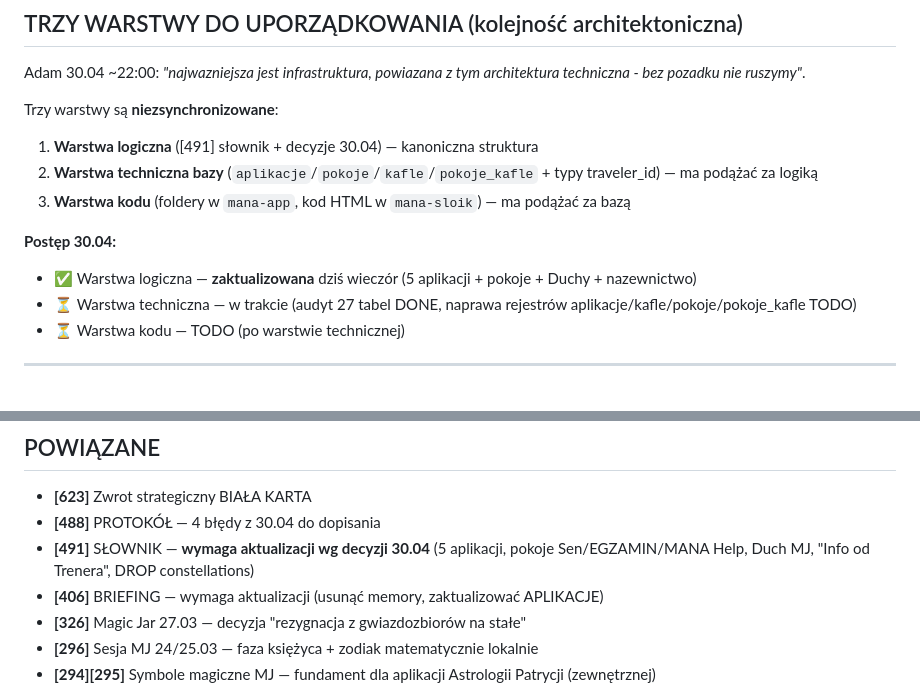
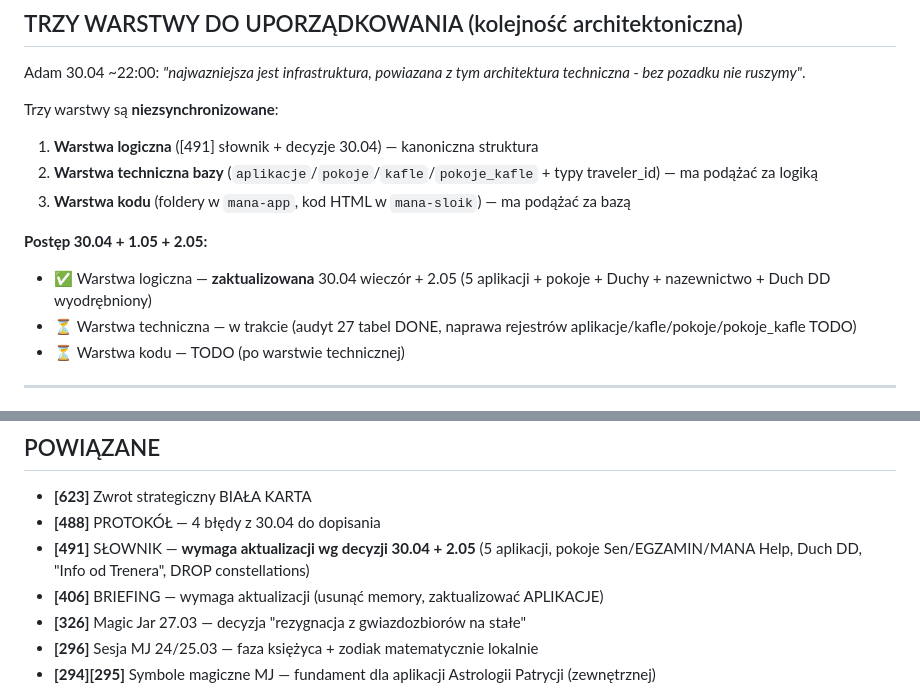
Before and after one commit to MANAMERKABA/mana-sloik, a Markdown page: knowledge/624_624-audyt-bazy-30-04-2026-fundament-kroku-1-biala.md, 2 parts joined by grey strips. GitHub-like rendering.

```diff
--- a/knowledge/624_624-audyt-bazy-30-04-2026-fundament-kroku-1-biala.md
+++ b/knowledge/624_624-audyt-bazy-30-04-2026-fundament-kroku-1-biala.md
@@ -153,8 +159,8 @@ Trzy warstwy są **niezsynchronizowane**:
 2. **Warstwa techniczna bazy** (`aplikacje`/`pokoje`/`kafle`/`pokoje_kafle` + typy traveler_id) — ma podążać za logiką
 3. **Warstwa kodu** (foldery w `mana-app`, kod HTML w `mana-sloik`) — ma podążać za bazą
 
-**Postęp 30.04:**
-- ✅ Warstwa logiczna — **zaktualizowana** dziś wieczór (5 aplikacji + pokoje + Duchy + nazewnictwo)
+**Postęp 30.04 + 1.05 + 2.05:**
+- ✅ Warstwa logiczna — **zaktualizowana** 30.04 wieczór + 2.05 (5 aplikacji + pokoje + Duchy + nazewnictwo + Duch DD wyodrębniony)
 - ⏳ Warstwa techniczna — w trakcie (audyt 27 tabel DONE, naprawa rejestrów aplikacje/kafle/pokoje/pokoje_kafle TODO)
 - ⏳ Warstwa kodu — TODO (po warstwie technicznej)
 
@@ -270,7 +278,7 @@ Adam 30.04 ~22:50: *"jak to się wszystko łączy to ja też aż się zastanawia
 
 - **[623]** Zwrot strategiczny BIAŁA KARTA
 - **[488]** PROTOKÓŁ — 4 błędy z 30.04 do dopisania
-- **[491]** SŁOWNIK — **wymaga aktualizacji wg decyzji 30.04** (5 aplikacji, pokoje Sen/EGZAMIN/MANA Help, Duch MJ, "Info od Trenera", DROP constellations)
+- **[491]** SŁOWNIK — **wymaga aktualizacji wg decyzji 30.04 + 2.05** (5 aplikacji, pokoje Sen/EGZAMIN/MANA Help, Duch DD, "Info od Trenera", DROP constellations)
 - **[406]** BRIEFING — wymaga aktualizacji (usunąć memory, zaktualizować APLIKACJE)
 - **[326]** Magic Jar 27.03 — decyzja "rezygnacja z gwiazdozbiorów na stałe"
 - **[296]** Sesja MJ 24/25.03 — faza księżyca + zodiak matematycznie lokalnie
```
Also changed, not shown: other parts of knowledge/624_624-audyt-bazy-30-04-2026-fundament-kroku-1-biala.md (+30 -16 lines).
